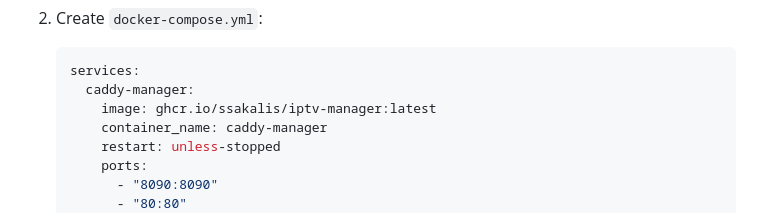
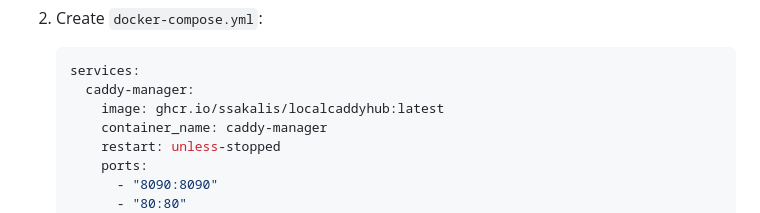
Before and after one commit to Bladestar2105/LocalCaddyHub, a Markdown page: README.md, the part around the change. Drawn GitHub-style.

Commit message:
docs: correct Docker Compose image reference to use LocalCaddyHub
Updated the `docker-compose.yml` section in `README.md` to reference the correct image from the repository's GitHub Container Registry (`ghcr.io/ssakalis/localcaddyhub:latest`).

````diff
--- a/README.md
+++ b/README.md
@@ -67,7 +67,7 @@ A `Dockerfile` is provided to build a container image with the custom Caddy bina
     ```yaml
     services:
       caddy-manager:
-        image: ghcr.io/ssakalis/iptv-manager:latest
+        image: ghcr.io/ssakalis/localcaddyhub:latest
         container_name: caddy-manager
         restart: unless-stopped
         ports:
````
